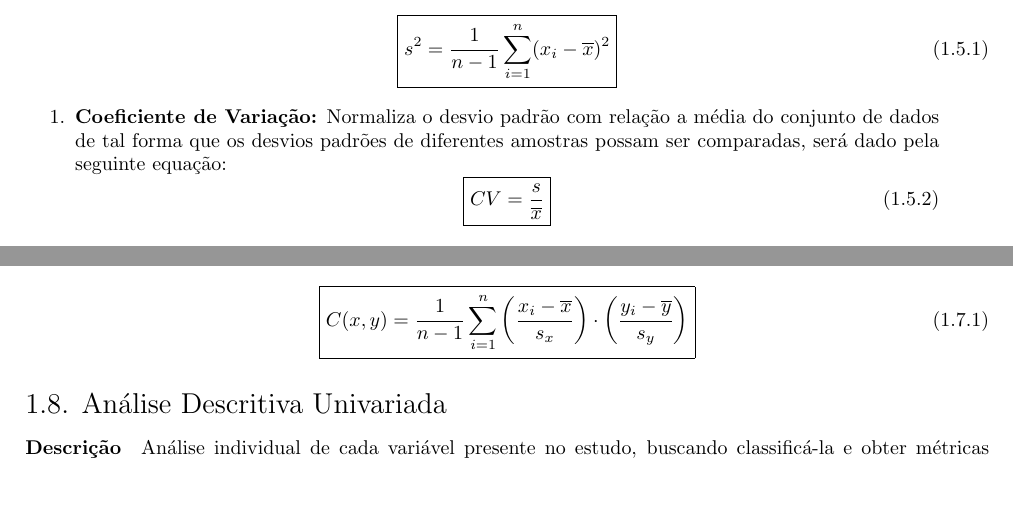
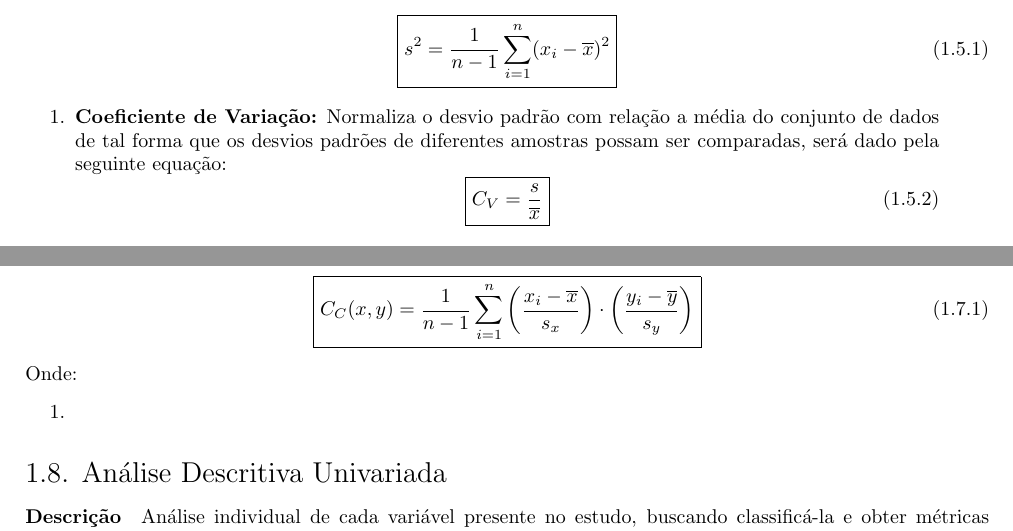
Before and after one commit to tr0fin0/classes_unicamp, a LaTeX document (me414/me414.tex): two parts of pages 3 and 4 of 11, joined at a grey line, cut so that both start at the same text, the shorter picture padded with empty space. Compiled offline with pdfLaTeX.

Commit message:
🚧 Edit Coeficiente subscrpit

```diff
--- a/me414/me414.tex
+++ b/me414/me414.tex
@@ -182,7 +182,7 @@
                     \item \textbf{Coeficiente de Variação:} Normaliza o desvio padrão com relação a média do conjunto de dados de tal forma que os desvios padrões de diferentes amostras possam ser comparadas, será dado pela seguinte equação:
                         \begin{equation}
                             \boxed{
-                                CV = \frac{s}{\overline{x}}
+                                C_{V} = \frac{s}{\overline{x}}
                             }
                         \end{equation}
                 \end{enumerate}
@@ -198,12 +198,16 @@
             \paragraph{Definição}Quantificação da relação linear entre duas variáveis quantitativas, avaliando como cada uma delas estará deslocada proporcionalmente da média da amostra. Formalmente descrita pela seguinte equação:
                 \begin{equation}
                     \boxed{
-                        C(x,y) = \frac{1}{n-1} \sum_{i=1}^{n}
+                        C_{C}(x,y) = \frac{1}{n-1} \sum_{i=1}^{n}
                         \left(\frac{x_{i}-\overline{x}}{s_{x}}\right)
                         \cdot
                         \left(\frac{y_{i}-\overline{y}}{s_{y}}\right)
                     }
                 \end{equation}
+            Onde:
+                \begin{enumerate}
+                    \item
+                \end{enumerate}
 
         \subsection{Análise Descritiva Univariada}
             \paragraph{Descrição}Análise individual de cada variável presente no estudo, buscando classificá-la e obter métricas adequadas para resumi-lá. Recomenda-se as seguintes métricas para cada categoria analisada:
```
